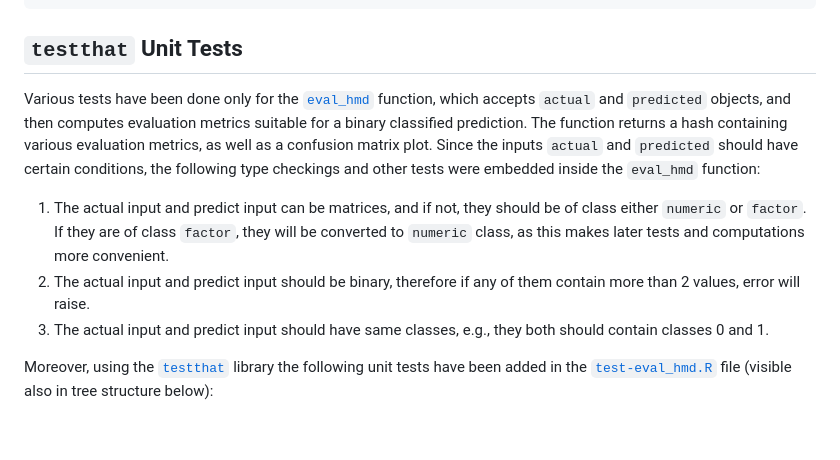
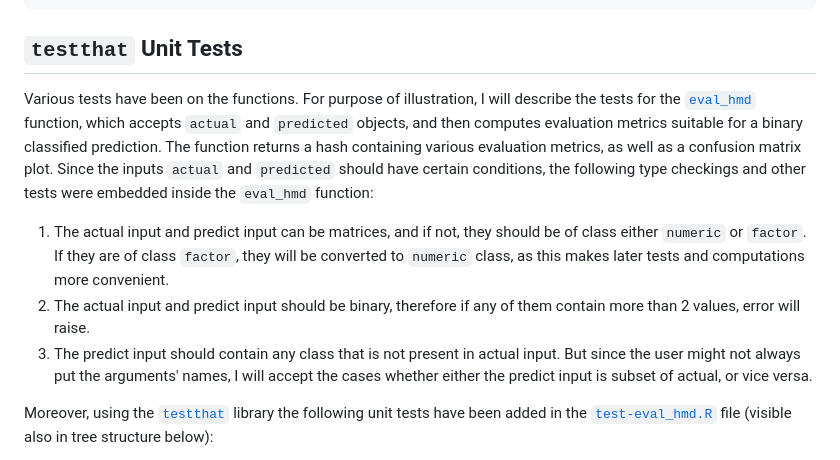
Before and after one commit to berserkhmdvhb/aiinsurance, a Markdown page: README.md, the part around the change. Drawn GitHub-style; blank space fills up the shorter version.

```diff
--- a/README.md
+++ b/README.md
@@ -161,13 +161,14 @@ help(package = aiinsurance)
 ## `testthat` Unit Tests
 
 
-Various tests have been done only for the [`eval_hmd`](https://github.com/berserkhmdvhb/aiinsurance/blob/main/R/eval_hmd.R) function, which accepts `actual` and `predicted` objects, and then computes evaluation metrics suitable for a binary classified prediction. The function returns a hash containing various evaluation metrics, as well as a confusion matrix plot.
+Various tests have been on the functions.
+For purpose of illustration, I will describe the tests for the [`eval_hmd`](https://github.com/berserkhmdvhb/aiinsurance/blob/main/R/eval_hmd.R) function, which accepts `actual` and `predicted` objects, and then computes evaluation metrics suitable for a binary classified prediction. The function returns a hash containing various evaluation metrics, as well as a confusion matrix plot.
 Since the inputs `actual` and `predicted` should have certain conditions, the following type checkings and other tests were embedded inside the `eval_hmd` function:
 
 1. The actual input and predict input can be matrices, and if not, they should be of class either `numeric` or `factor`.
 If they are of class `factor`, they will be converted to `numeric` class, as this makes later tests and computations more convenient.
 2. The actual input and predict input should be binary, therefore if any of them contain more than 2 values, error will raise.
-3. The actual input and predict input should have same classes, e.g., they both should contain classes 0 and 1.
+3. The predict input should contain any class that is not present in actual input. But since the user might not always put the arguments' names, I will accept the cases whether either the predict input is subset of actual, or vice versa.
 
 Moreover, using the [`testthat`](https://testthat.r-lib.org/) library the following unit tests have been added in the [`test-eval_hmd.R`](https://github.com/berserkhmdvhb/aiinsurance/blob/main/tests/testthat/test-eval_hmd.R) file (visible also in tree structure below):
 
```
